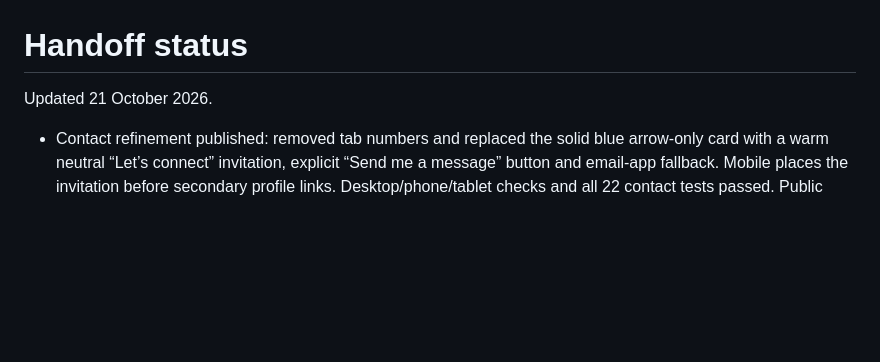
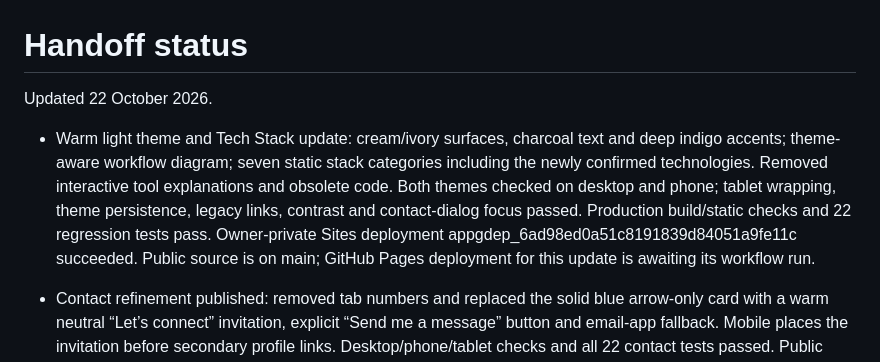
Before and after one commit to FarcasDavid/david-farcas-portfolio, a Markdown page: HANDOFF_STATUS.md, the part around the change. Rendered like a GitHub page; blank space fills up the shorter version.

Commit message:
Record warm light theme and Tech Stack validation

```diff
--- a/HANDOFF_STATUS.md
+++ b/HANDOFF_STATUS.md
@@ -1,6 +1,8 @@
 # Handoff status
 
-Updated 21 October 2026.
+Updated 22 October 2026.
+
+- Warm light theme and Tech Stack update: cream/ivory surfaces, charcoal text and deep indigo accents; theme-aware workflow diagram; seven static stack categories including the newly confirmed technologies. Removed interactive tool explanations and obsolete code. Both themes checked on desktop and phone; tablet wrapping, theme persistence, legacy links, contrast and contact-dialog focus passed. Production build/static checks and 22 regression tests pass. Owner-private Sites deployment appgdep_6ad98ed0a51c8191839d84051a9fe11c succeeded. Public source is on main; GitHub Pages deployment for this update is awaiting its workflow run.
 
 - Contact refinement published: removed tab numbers and replaced the solid blue arrow-only card with a warm neutral “Let’s connect” invitation, explicit “Send me a message” button and email-app fallback. Mobile places the invitation before secondary profile links. Desktop/phone/tablet checks and all 22 contact tests passed. Public GitHub Pages deployment 39648492398 and owner-private Sites deployment appgdep_6ad8fd53fe7081918361787764a0ffc4 succeeded; public assets match the verified build and the live message button opens the form.
 
```
